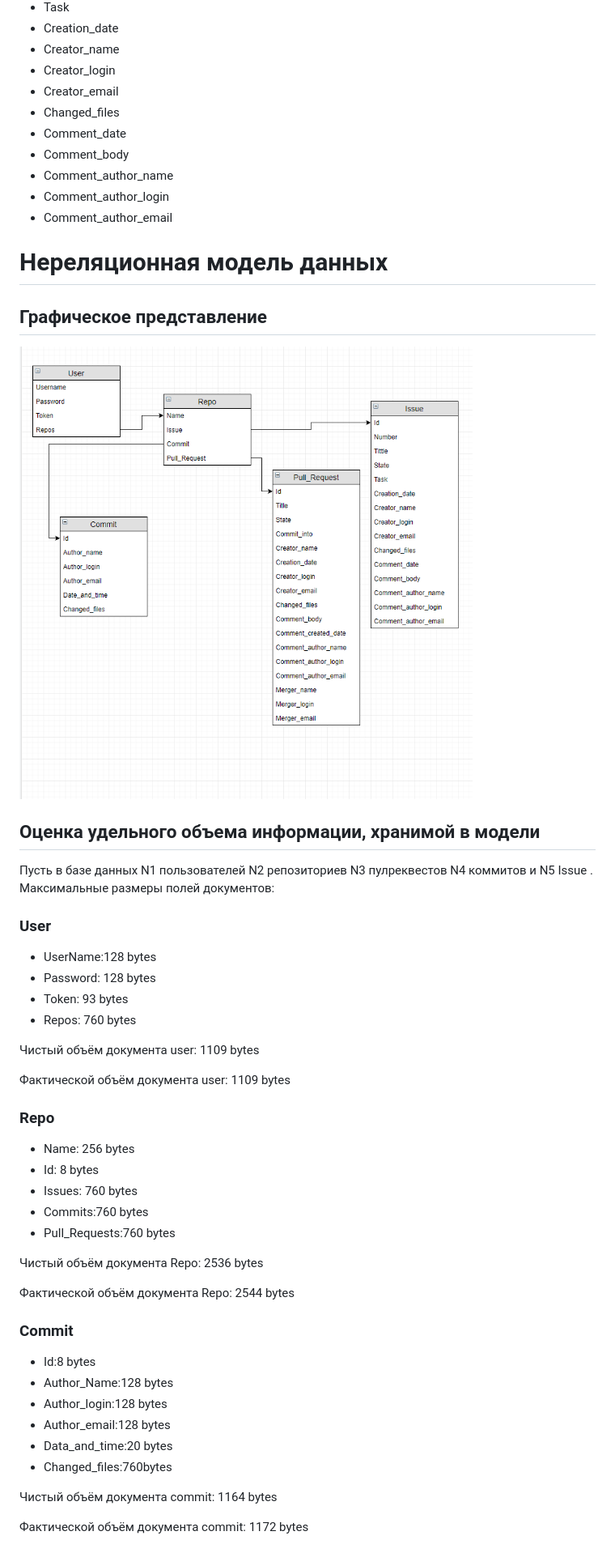
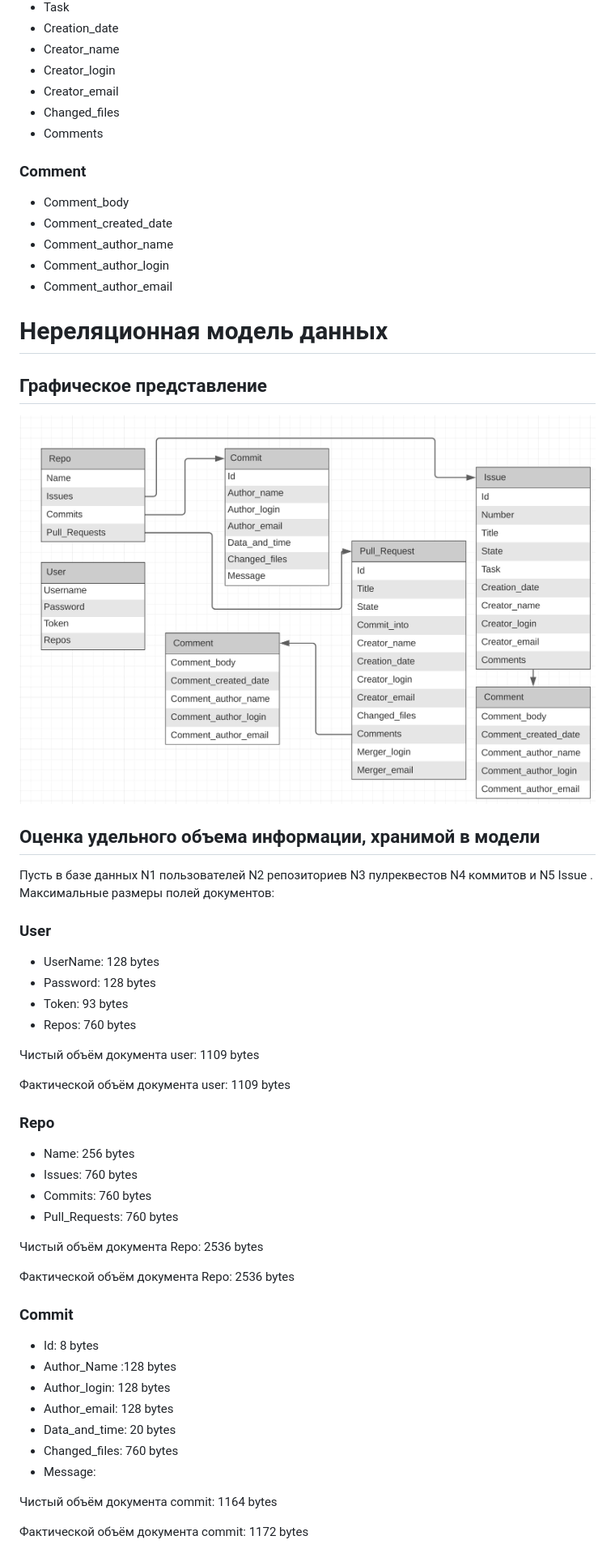
Before and after one commit to moevm/nosql2h22-github, a Markdown page: docs/Data Model/README.md, the part around one of its changes. Shown at 81% size. Rendered like a GitHub page.

```diff
--- a/docs/Data Model/README.md
+++ b/docs/Data Model/README.md
@@ -52,20 +47,23 @@
 - Creator_login
 - Creator_email
 - Changed_files
-- Comment_date
+- Comments
+
+### Comment
 - Comment_body
+- Comment_created_date
 - Comment_author_name
 - Comment_author_login
 - Comment_author_email
 
 # Нереляционная модель данных
 ## Графическое представление
-![ModelData](NoSQL.png)
+![ModelData](NoSQL_new.jpg)
 ## Оценка удельного объема информации, хранимой в модели
 Пусть в базе данных N1 пользователей N2 репозиториев N3 пулреквестов  N4 коммитов и N5 Issue .
 Максимальные размеры полей документов:
 ### User
-- UserName:128 bytes
+- UserName: 128 bytes
 - Password: 128 bytes
 - Token: 93 bytes
 - Repos: 760 bytes
@@ -76,23 +74,22 @@
 
 ### Repo
 - Name: 256 bytes
-- Id: 8 bytes
 - Issues: 760 bytes
-- Commits:760 bytes
-- Pull_Requests:760 bytes
+- Commits: 760 bytes
+- Pull_Requests: 760 bytes
 
 Чистый объём документа Repo:  2536 bytes
 
-Фактической объём документа Repo: 2544 bytes
+Фактической объём документа Repo: 2536 bytes
 
 ### Commit
-
-- Id:8 bytes
-- Author_Name:128 bytes
-- Author_login:128 bytes
-- Author_email:128 bytes
-- Data_and_time:20 bytes
-- Changed_files:760bytes
+- Id: 8 bytes
+- Author_Name :128 bytes
+- Author_login: 128 bytes
+- Author_email: 128 bytes
+- Data_and_time: 20 bytes
+- Changed_files: 760 bytes
+- Message:
 
 Чистый объём документа commit: 1164  bytes
 
```
Also changed, not shown: other parts of docs/Data Model/README.md (+33 -38 lines).
